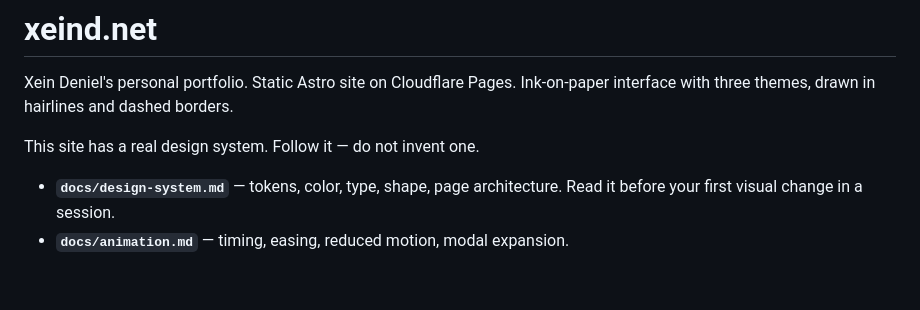
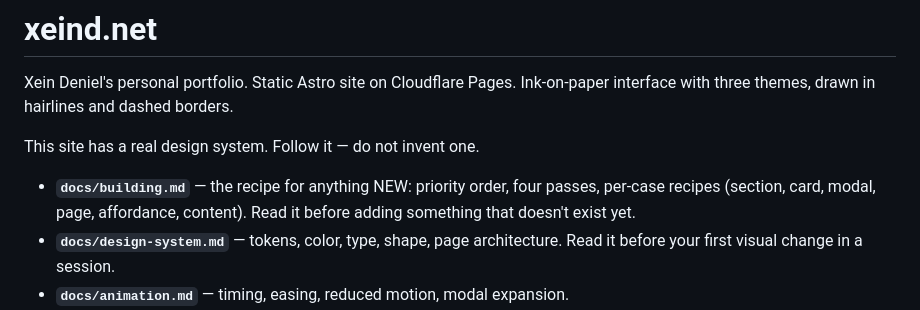
Before and after one commit to xeind/xeind.net, a Markdown page: AGENTS.md, the part around the change. Rendered like a GitHub page; blank space fills up the shorter version.

```diff
--- a/AGENTS.md
+++ b/AGENTS.md
@@ -5,6 +5,9 @@ Ink-on-paper interface with three themes, drawn in hairlines and dashed borders.
 
 This site has a real design system. Follow it — do not invent one.
 
+- **`docs/building.md`** — the recipe for anything NEW: priority order, four
+  passes, per-case recipes (section, card, modal, page, affordance, content).
+  Read it before adding something that doesn't exist yet.
 - **`docs/design-system.md`** — tokens, color, type, shape, page architecture.
   Read it before your first visual change in a session.
 - **`docs/animation.md`** — timing, easing, reduced motion, modal expansion.
```
Also changed, not shown: docs/building.md (added, +139 -0 lines).
